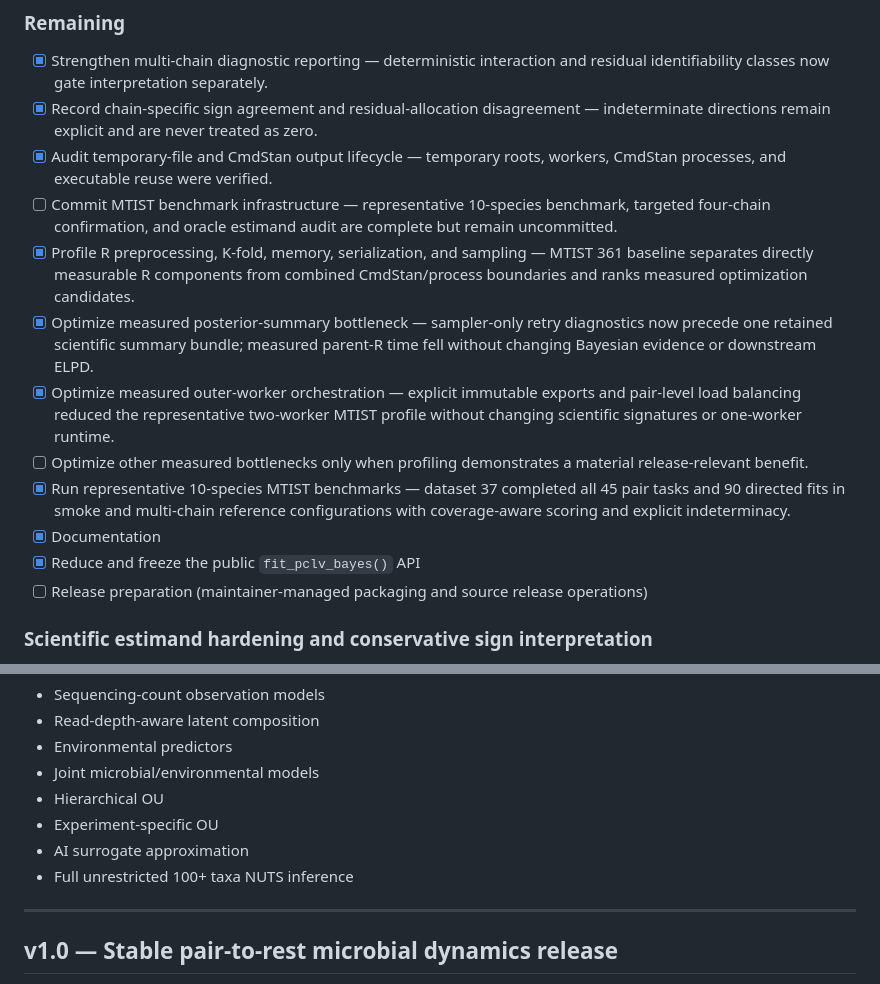
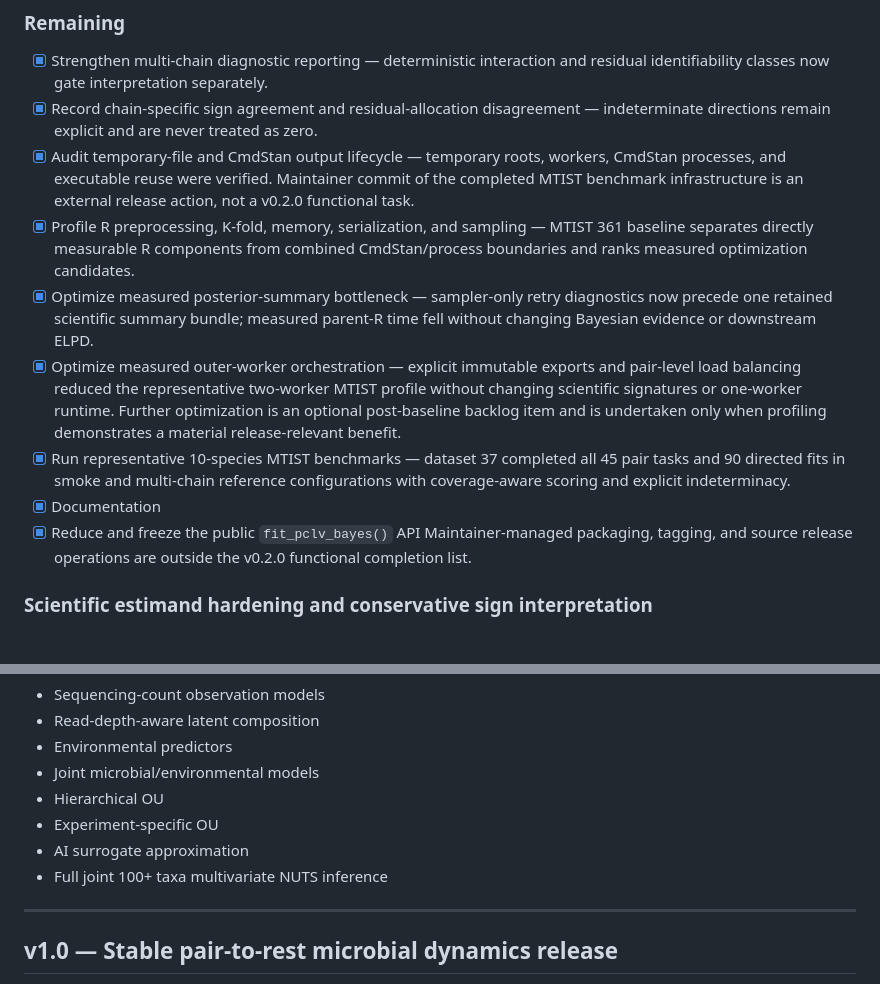
Before and after one commit to gyeongjunCho/pclvbayes, a Markdown page: ROADMAP.md, 2 parts joined by grey strips. Rendered like a GitHub page.

```diff
--- a/ROADMAP.md
+++ b/ROADMAP.md
@@ -99,7 +99,7 @@ pcLVbayes distinguishes between interaction identifiability and residual-paramet
 - [x] Record chain-specific sign agreement and residual-allocation disagreement
   — indeterminate directions remain explicit and are never treated as zero.
 - [x] Audit temporary-file and CmdStan output lifecycle — temporary roots, workers, CmdStan processes, and executable reuse were verified.
-- [ ] Commit MTIST benchmark infrastructure — representative 10-species benchmark, targeted four-chain confirmation, and oracle estimand audit are complete but remain uncommitted.
+Maintainer commit of the completed MTIST benchmark infrastructure is an external release action, not a v0.2.0 functional task.
 - [x] Profile R preprocessing, K-fold, memory, serialization, and sampling —
   MTIST 361 baseline separates directly measurable R components from combined
   CmdStan/process boundaries and ranks measured optimization candidates.
@@ -109,13 +109,13 @@ pcLVbayes distinguishes between interaction identifiability and residual-paramet
 - [x] Optimize measured outer-worker orchestration — explicit immutable
   exports and pair-level load balancing reduced the representative two-worker
   MTIST profile without changing scientific signatures or one-worker runtime.
-- [ ] Optimize other measured bottlenecks only when profiling demonstrates a material release-relevant benefit.
+Further optimization is an optional post-baseline backlog item and is undertaken only when profiling demonstrates a material release-relevant benefit.
 - [x] Run representative 10-species MTIST benchmarks — dataset 37 completed
   all 45 pair tasks and 90 directed fits in smoke and multi-chain reference
   configurations with coverage-aware scoring and explicit indeterminacy.
 - [x] Documentation
 - [x] Reduce and freeze the public `fit_pclv_bayes()` API
-- [ ] Release preparation (maintainer-managed packaging and source release operations)
+Maintainer-managed packaging, tagging, and source release operations are outside the v0.2.0 functional completion list.
 
 ### Scientific estimand hardening and conservative sign interpretation
 
@@ -865,7 +868,7 @@ These are intentionally **outside the current roadmap**.
 - Hierarchical OU
 - Experiment-specific OU
 - AI surrogate approximation
-- Full unrestricted 100+ taxa NUTS inference
+- Full joint 100+ taxa multivariate NUTS inference
 
 ---
 
```
Also changed, not shown: other parts of ROADMAP.md (+54 -51 lines).
